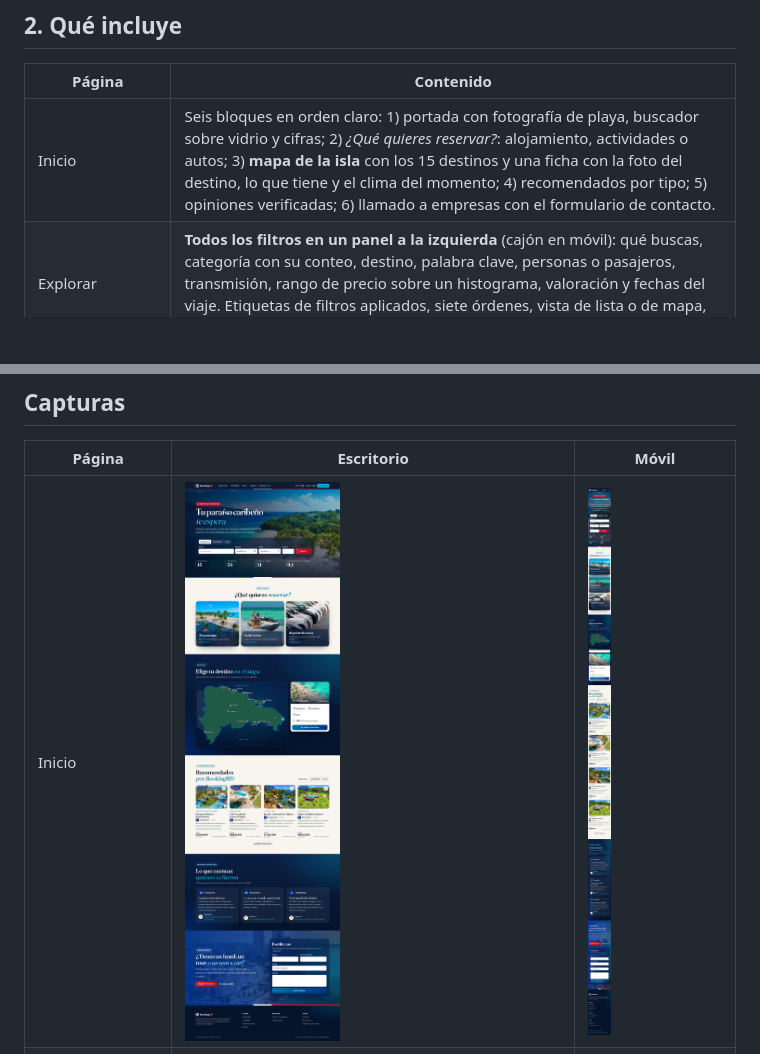
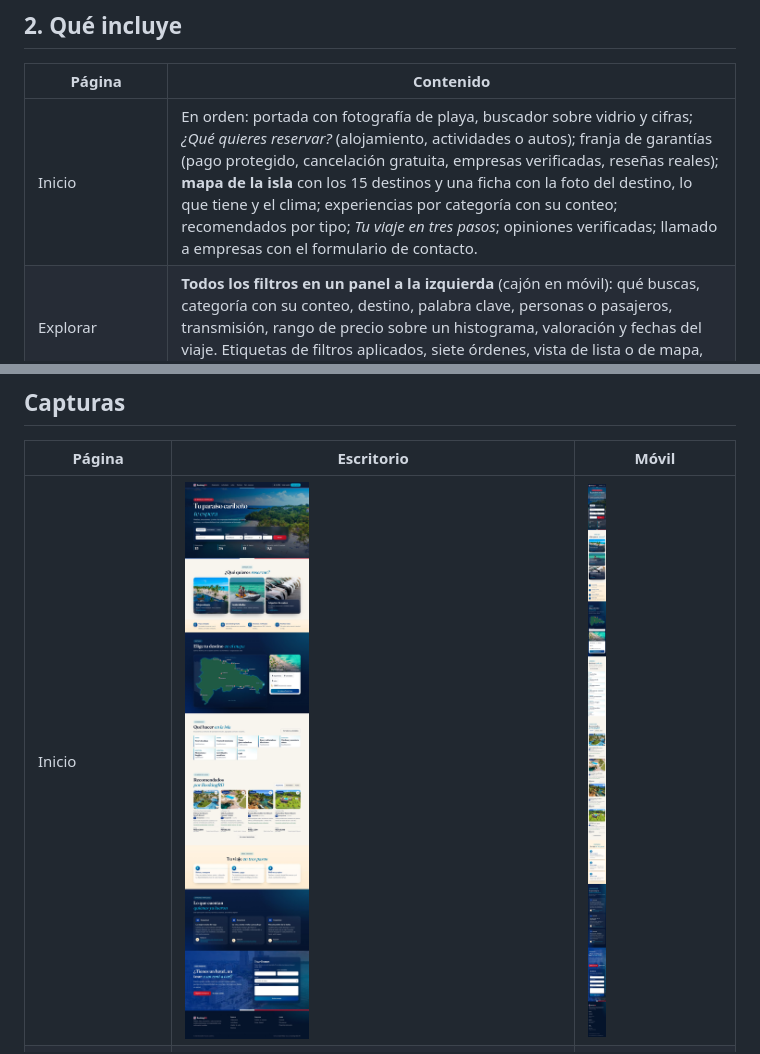
Before and after one commit to gsanchez47-tech/BookingRD, a Markdown page: README.md, 2 parts joined by grey strips. Rendered like a GitHub page; pictures changed too: docs/capturas/index.jpg, docs/capturas/movil/index.jpg; blank space fills up the shorter version.

Commit message:
Inicio mas completo: garantias, experiencias por categoria y como funciona

```diff
--- a/README.md
+++ b/README.md
@@ -99,7 +99,7 @@ Para empezar la demostración con los datos originales, detén el servidor (`Ctr
 
 | Página | Contenido |
 |---|---|
-| Inicio | Seis bloques en orden claro: 1) portada con fotografía de playa, buscador sobre vidrio y cifras; 2) *¿Qué quieres reservar?*: alojamiento, actividades o autos; 3) **mapa de la isla** con los 15 destinos y una ficha con la foto del destino, lo que tiene y el clima del momento; 4) recomendados por tipo; 5) opiniones verificadas; 6) llamado a empresas con el formulario de contacto. |
+| Inicio | En orden: portada con fotografía de playa, buscador sobre vidrio y cifras; *¿Qué quieres reservar?* (alojamiento, actividades o autos); franja de garantías (pago protegido, cancelación gratuita, empresas verificadas, reseñas reales); **mapa de la isla** con los 15 destinos y una ficha con la foto del destino, lo que tiene y el clima; experiencias por categoría con su conteo; recomendados por tipo; *Tu viaje en tres pasos*; opiniones verificadas; llamado a empresas con el formulario de contacto. |
 | Explorar | **Todos los filtros en un panel a la izquierda** (cajón en móvil): qué buscas, categoría con su conteo, destino, palabra clave, personas o pasajeros, transmisión, rango de precio sobre un histograma, valoración y fechas del viaje. Etiquetas de filtros aplicados, siete órdenes, vista de lista o de mapa, clima del destino elegido y búsqueda compartible por URL. |
 | Detalle | Valoración, guardar y compartir, lo más destacado, descripción, características, ubicación con clima y pronóstico, reseñas con distribución y respuesta de la empresa, lo que debes saber, relacionadas y reserva con disponibilidad y total en tiempo real. |
 | Autos | Buscador con fecha y hora de recogida y devolución, tipos de auto, flota mejor valorada, cómo reservar, precio y requisitos, otras formas de moverse y preguntas frecuentes. |
```
Also changed, not shown: docs/DOCUMENTACION.md (+2 -2 lines), docs/RESUMEN.md (+1 -1 lines), 6 other files.
